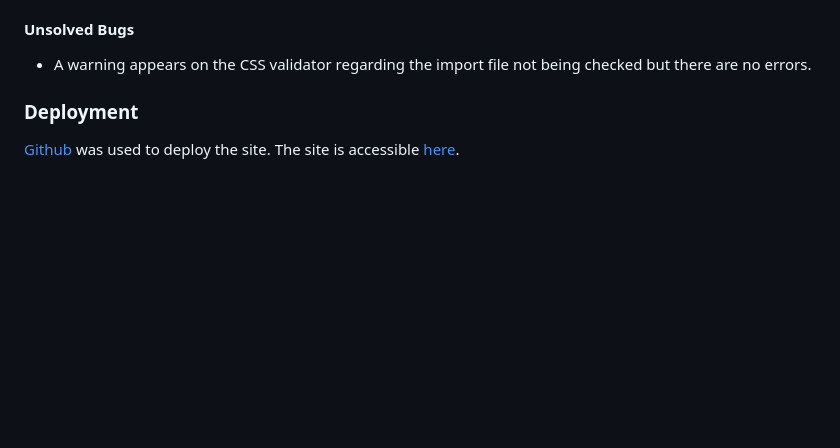
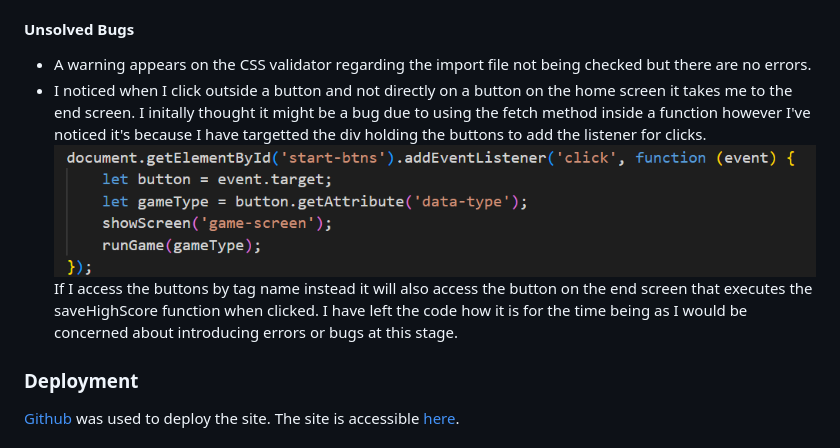
Before and after one commit to Code-Institute-Submissions/lights-camera-quiz-time, a Markdown page: README.md, the part around the change. GitHub-like rendering; pictures changed too: assets/images/unsolved-bug.png (added); blank space fills up the shorter version.

Commit message:
Docs: Add note about unfixed bug

```diff
--- a/README.md
+++ b/README.md
@@ -248,6 +248,9 @@ Initially I was hesitant to use the json method as I felt it was causing bugs on
 
 #### Unsolved Bugs
 - A warning appears on the CSS validator regarding the import file not being checked but there are no errors.
+- I noticed when I click outside a button and not directly on a button on the home screen it takes me to the end screen. I initally thought it might be a bug due to using the fetch method inside a function however I've noticed it's because I have targetted the div holding the buttons to add the listener for clicks.
+![Unsolved bug](assets/images/unsolved-bug.png)
+If I access the buttons by tag name instead it will also access the button on the end screen that executes the saveHighScore function when clicked. I have left the code how it is for the time being as I would be concerned about introducing errors or bugs at this stage.
 
 ### Deployment
 [Github](https://github.com/) was used to deploy the site.
```
Also changed, not shown: 1 other file.
